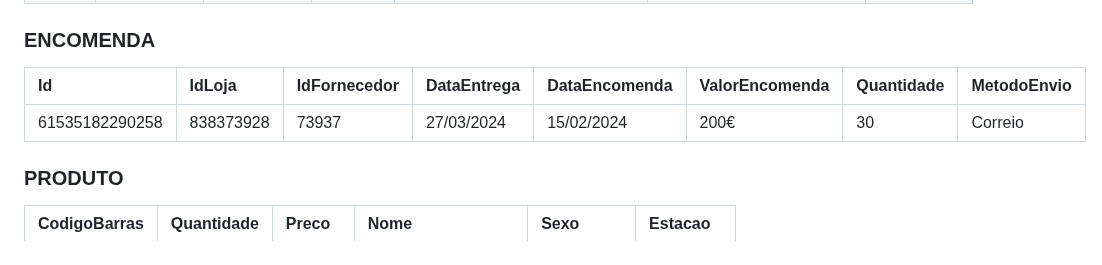
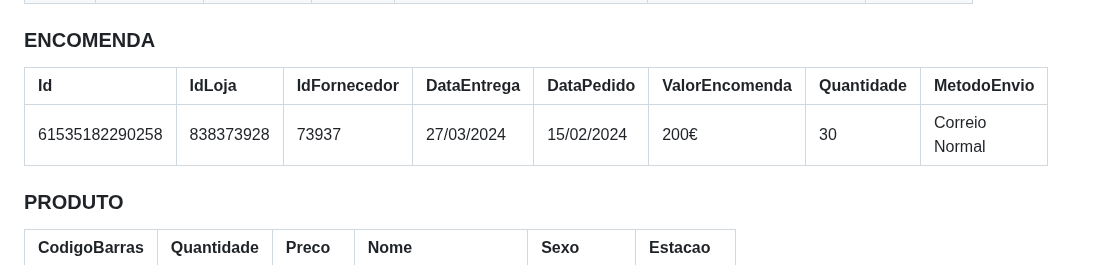
Before and after one commit to TCM23-SIBD-G01/TCM23-SIBD-G01, a Markdown page: REBD/rebd03.md, the part around the change. Drawn GitHub-style.

```diff
--- a/REBD/rebd03.md
+++ b/REBD/rebd03.md
@@ -60,9 +60,9 @@ STOCK (quantidade)
 | 444-45555    | 542897137    |   Rua do Presa, Penamaior, nº2 4792-087   |   André Mendes | PT37482928391284783883222 | andre.mendes@gmail.com |  934278967 |
 
 ### ENCOMENDA
-| Id            |   IdLoja   | IdFornecedor |  DataEntrega  |  DataEncomenda |  ValorEncomenda   |  Quantidade  |  MetodoEnvio |
-| :------------ | :--------- | :----------- | :------------ | :------------- | :---------------- | :----------- | :----------- |
-|61535182290258 | 838373928  |    73937     | 27/03/2024    | 15/02/2024     | 200€              |  30          | Correio      |
+| Id            |   IdLoja   | IdFornecedor |  DataEntrega  |  DataPedido    |  ValorEncomenda   |  Quantidade  |  MetodoEnvio   |
+| :------------ | :--------- | :----------- | :------------ | :------------- | :---------------- | :----------- | :------------- |
+|61535182290258 | 838373928  |    73937     | 27/03/2024    | 15/02/2024     | 200€              |  30          | Correio Normal |
 
 ### PRODUTO
 | CodigoBarras |  Quantidade |   Preco   |        Nome          |   Sexo      |   Estacao   |
```
